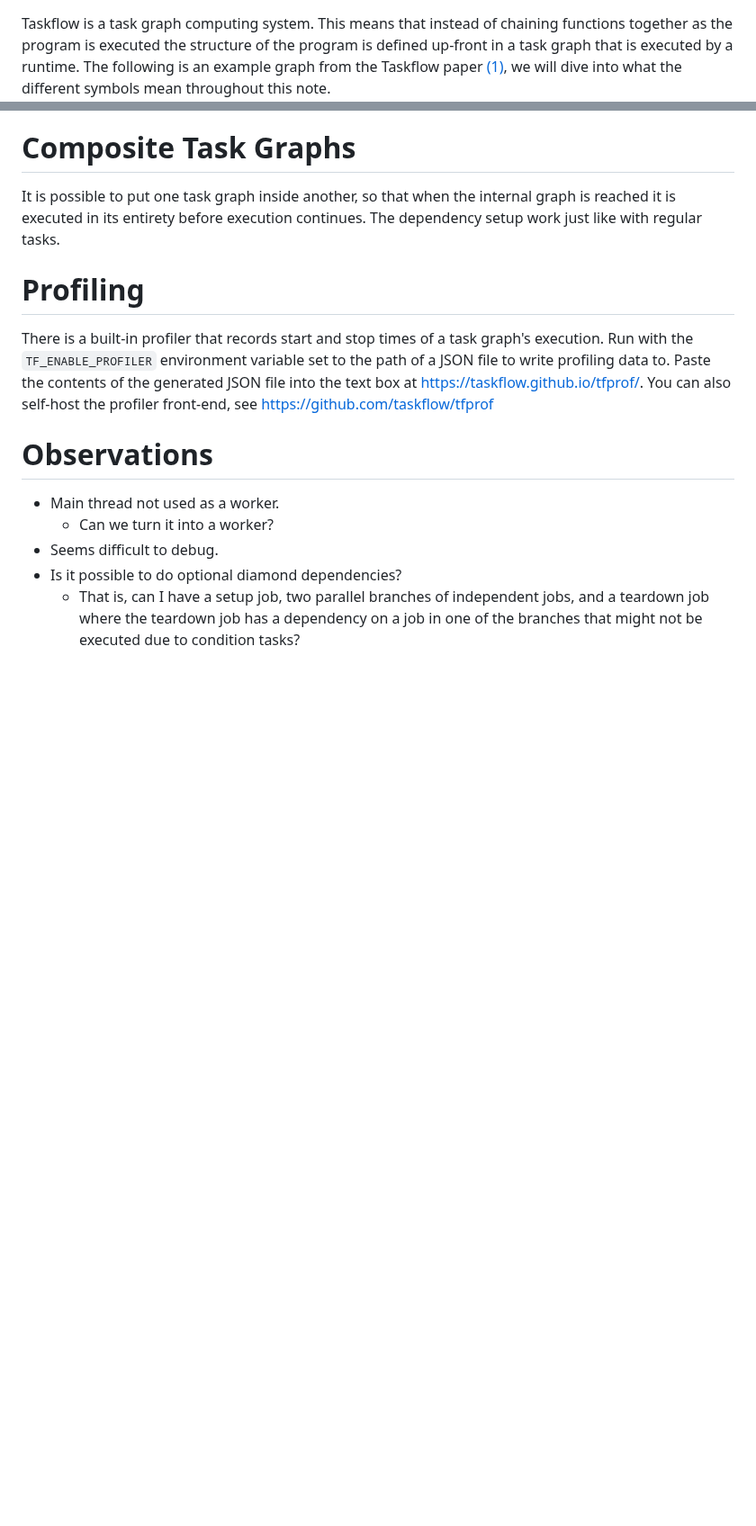
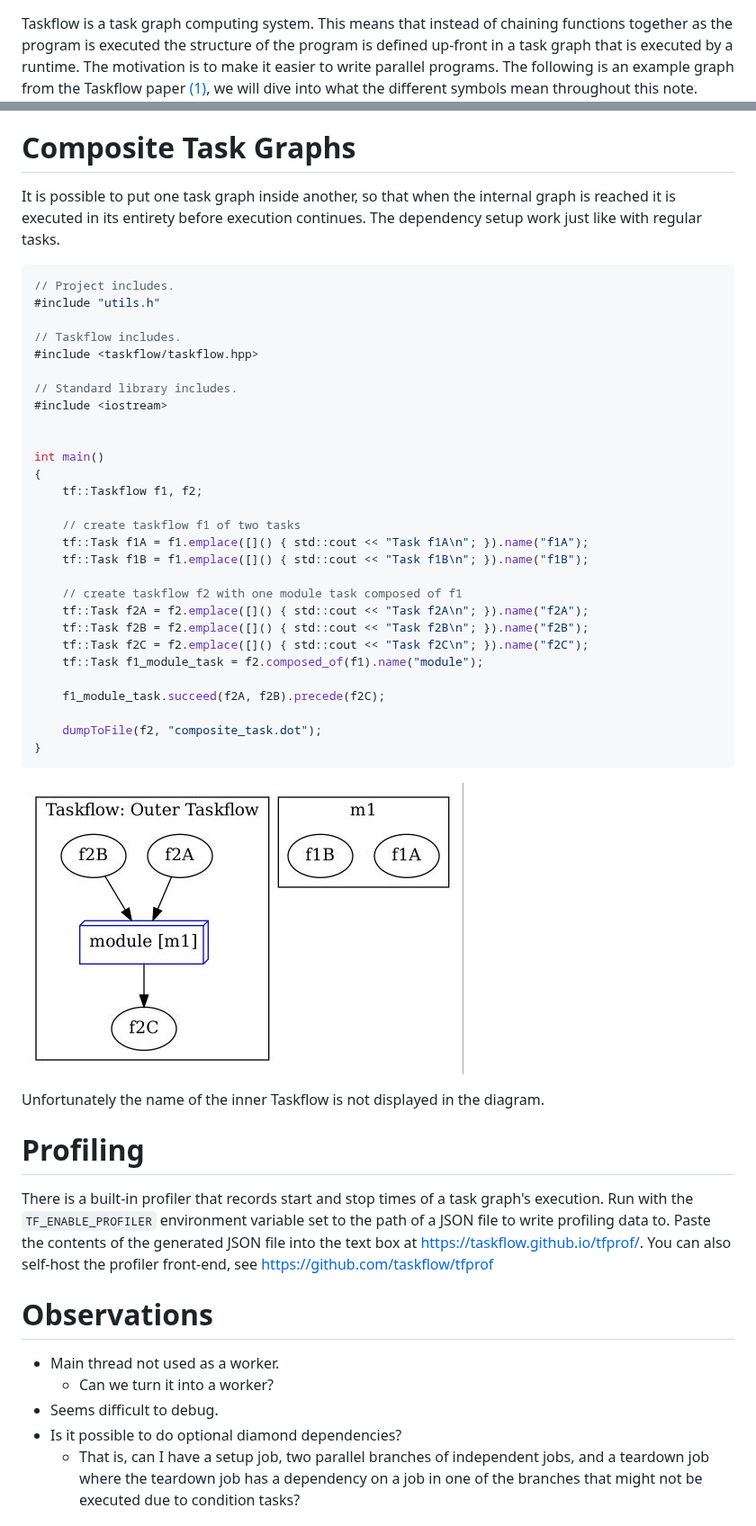
Before and after one commit to ibbles/LearningProgramming, a Markdown page: Taskflow.md, 2 parts joined by grey strips. Shown at 90% size. Drawn GitHub-style; blank space fills up the shorter version.

Commit message:
In Taskflow, add module task example

````diff
--- a/Taskflow.md
+++ b/Taskflow.md
@@ -1,5 +1,6 @@
 Taskflow is a task graph computing system.
 This means that instead of chaining functions together as the program is executed the structure of the program is defined up-front in a task graph that is executed by a runtime.
+The motivation is to make it easier to write parallel programs.
 The following is an example graph from the Taskflow paper [(1)](https://taskflow.github.io/papers/tpds21-taskflow.pdf), we will dive into  what the different symbols mean throughout this note.
 ![](./images/taskflow/example_task_graph.jpg)
 
@@ -408,6 +409,40 @@ Perhaps there are other ways.
 It is possible to put one task graph inside another, so that when the internal graph is reached it is executed in its entirety before execution continues.
 The dependency setup work just like with regular tasks.
 
+```cpp
+// Project includes.
+#include "utils.h"
+
+// Taskflow includes.
+#include <taskflow/taskflow.hpp>
+
+// Standard library includes.
+#include <iostream>
+
+
+int main()
+{
+	tf::Taskflow f1, f2;
+
+	// create taskflow f1 of two tasks
+	tf::Task f1A = f1.emplace([]() { std::cout << "Task f1A\n"; }).name("f1A");
+	tf::Task f1B = f1.emplace([]() { std::cout << "Task f1B\n"; }).name("f1B");
+
+	// create taskflow f2 with one module task composed of f1
+	tf::Task f2A = f2.emplace([]() { std::cout << "Task f2A\n"; }).name("f2A");
+	tf::Task f2B = f2.emplace([]() { std::cout << "Task f2B\n"; }).name("f2B");
+	tf::Task f2C = f2.emplace([]() { std::cout << "Task f2C\n"; }).name("f2C");
+	tf::Task f1_module_task = f2.composed_of(f1).name("module");
+
+	f1_module_task.succeed(f2A, f2B).precede(f2C);
+
+	dumpToFile(f2, "composite_task.dot");
+}
+```
+
+![](./images/taskflow/composite_task.jpg)
+
+Unfortunately the name of the inner Taskflow is not displayed in the diagram.
 
 
 # Profiling
@@ -416,6 +451,8 @@ There is a built-in profiler that records start and stop times of a task graph's
 Run with the `TF_ENABLE_PROFILER` environment variable set to the path of a JSON file to write profiling data to.
 Paste the contents of the generated JSON file into the text box at https://taskflow.github.io/tfprof/.
 You can also self-host the profiler front-end, see https://github.com/taskflow/tfprof
+
+
 # Observations
 
 - Main thread not used as a worker.
````
Also changed, not shown: other parts of Taskflow.md (+1 -0 lines).
